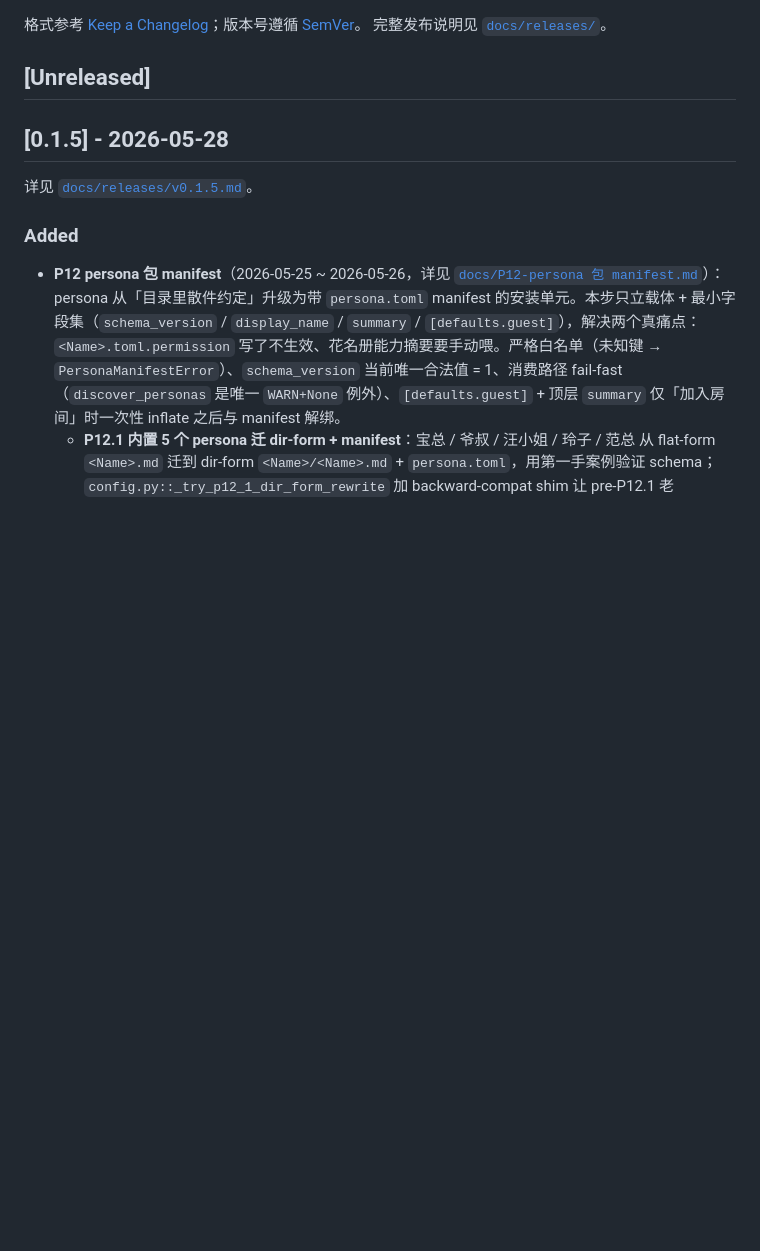
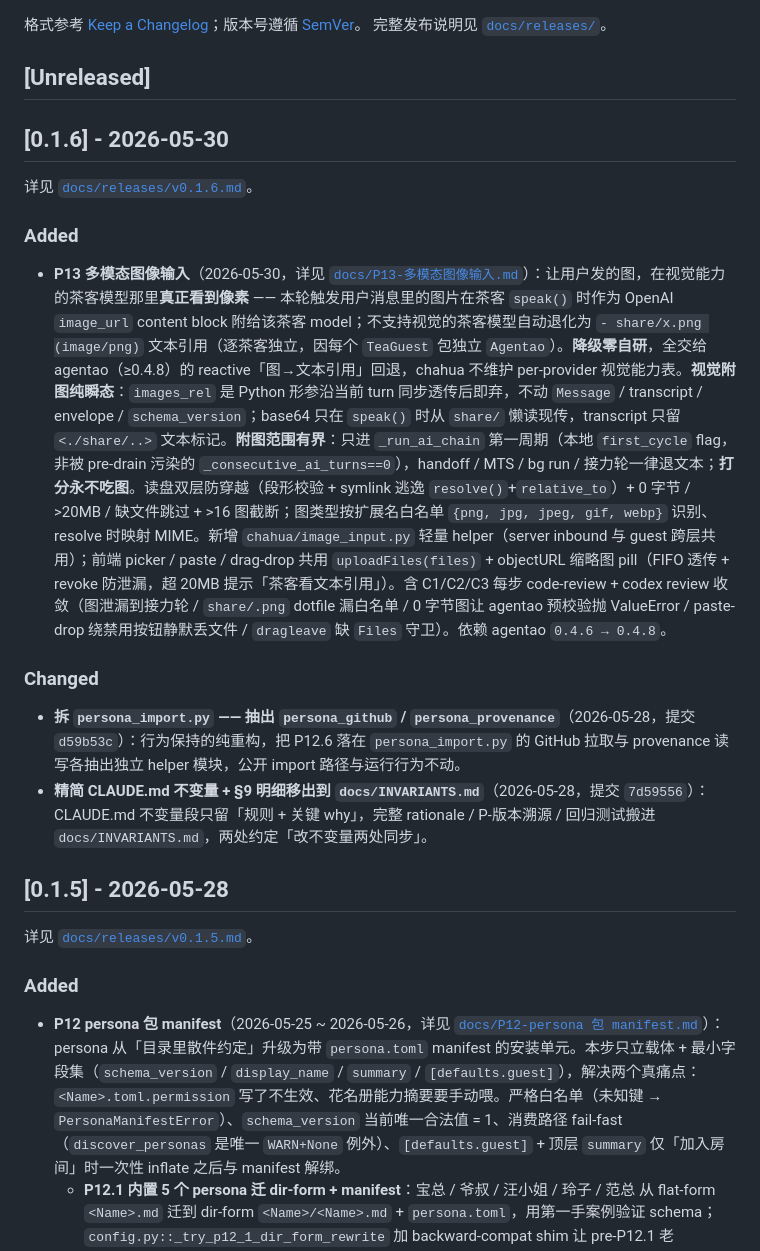
Before and after one commit to jin-bo/chahua, a Markdown page: CHANGELOG.md, the part around the change. GitHub-like rendering; blank space fills up the shorter version.

```diff
--- a/CHANGELOG.md
+++ b/CHANGELOG.md
@@ -4,6 +4,17 @@
 完整发布说明见 [`docs/releases/`](docs/releases/)。
 
 ## [Unreleased]
+
+## [0.1.6] - 2026-05-30
+
+详见 [`docs/releases/v0.1.6.md`](docs/releases/v0.1.6.md)。
+
+### Added
+- **P13 多模态图像输入**（2026-05-30，详见 [`docs/P13-多模态图像输入.md`](docs/P13-多模态图像输入.md)）：让用户发的图，在视觉能力的茶客模型那里**真正看到像素** —— 本轮触发用户消息里的图片在茶客 `speak()` 时作为 OpenAI `image_url` content block 附给该茶客 model；不支持视觉的茶客模型自动退化为 `- share/x.png (image/png)` 文本引用（逐茶客独立，因每个 `TeaGuest` 包独立 `Agentao`）。**降级零自研**，全交给 agentao（≥0.4.8）的 reactive「图→文本引用」回退，chahua 不维护 per-provider 视觉能力表。**视觉附图纯瞬态**：`images_rel` 是 Python 形参沿当前 turn 同步透传后即弃，不动 `Message` / transcript / envelope / `schema_version`；base64 只在 `speak()` 时从 `share/` 懒读现传，transcript 只留 `<./share/..>` 文本标记。**附图范围有界**：只进 `_run_ai_chain` 第一周期（本地 `first_cycle` flag，非被 pre-drain 污染的 `_consecutive_ai_turns==0`），handoff / MTS / bg run / 接力轮一律退文本；**打分永不吃图**。读盘双层防穿越（段形校验 + symlink 逃逸 `resolve()`+`relative_to`）+ 0 字节 / >20MB / 缺文件跳过 + >16 图截断；图类型按扩展名白名单 `{png, jpg, jpeg, gif, webp}` 识别、resolve 时映射 MIME。新增 `chahua/image_input.py` 轻量 helper（server inbound 与 guest 跨层共用）；前端 picker / paste / drag-drop 共用 `uploadFiles(files)` + objectURL 缩略图 pill（FIFO 透传 + revoke 防泄漏，超 20MB 提示「茶客看文本引用」）。含 C1/C2/C3 每步 code-review + codex review 收敛（图泄漏到接力轮 / `share/.png` dotfile 漏白名单 / 0 字节图让 agentao 预校验抛 ValueError / paste-drop 绕禁用按钮静默丢文件 / `dragleave` 缺 `Files` 守卫）。依赖 agentao `0.4.6 → 0.4.8`。
+
+### Changed
+- **拆 `persona_import.py` —— 抽出 `persona_github` / `persona_provenance`**（2026-05-28，提交 `d59b53c`）：行为保持的纯重构，把 P12.6 落在 `persona_import.py` 的 GitHub 拉取与 provenance 读写各抽出独立 helper 模块，公开 import 路径与运行行为不动。
+- **精简 CLAUDE.md 不变量 + §9 明细移出到 `docs/INVARIANTS.md`**（2026-05-28，提交 `7d59556`）：CLAUDE.md 不变量段只留「规则 + 关键 why」，完整 rationale / P-版本溯源 / 回归测试搬进 `docs/INVARIANTS.md`，两处约定「改不变量两处同步」。
 
 ## [0.1.5] - 2026-05-28
 
```
Also changed, not shown: docs/releases/v0.1.6.md (added, +42 -0 lines).
